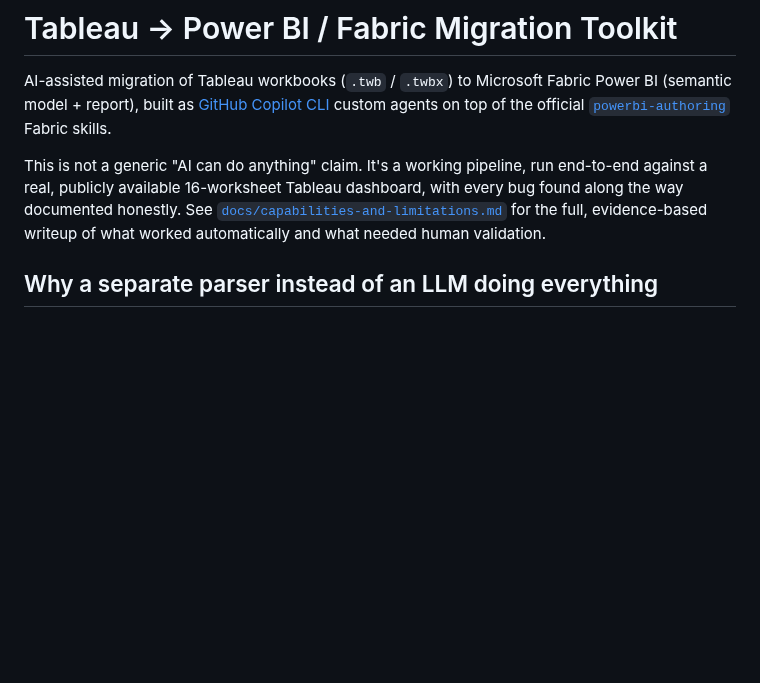
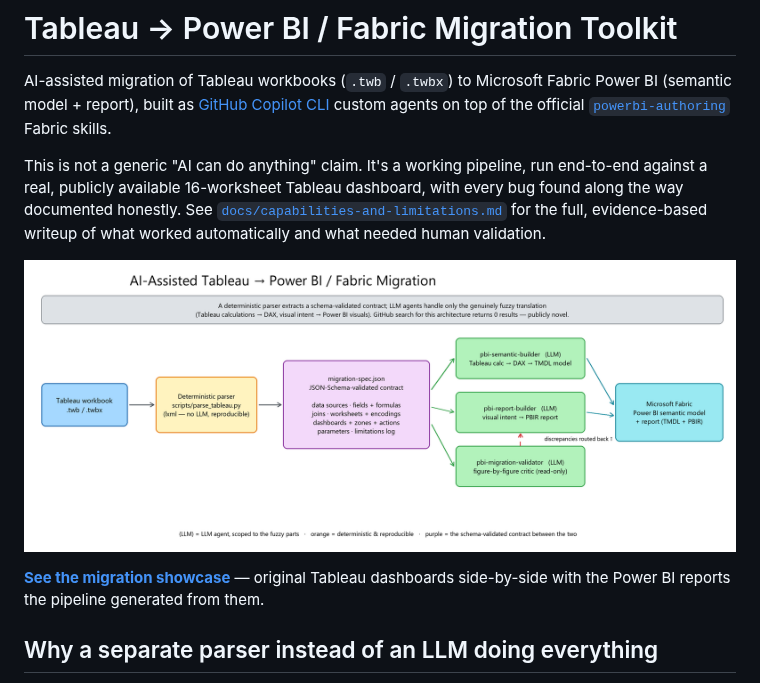
Before and after one commit to Guust-Franssens/tableau-to-powerbi-migration, a Markdown page: README.md, the part around the change. Rendered like a GitHub page; pictures changed too: docs/architecture.png (added); blank space fills up the shorter version.

```diff
--- a/README.md
+++ b/README.md
@@ -9,6 +9,11 @@ This is not a generic "AI can do anything" claim. It's a working pipeline, run e
 real, publicly available 16-worksheet Tableau dashboard, with every bug found along the way
 documented honestly. See [`docs/capabilities-and-limitations.md`](docs/capabilities-and-limitations.md)
 for the full, evidence-based writeup of what worked automatically and what needed human validation.
+
+![Architecture: a deterministic parser extracts a schema-validated migration-spec.json contract, then LLM agents translate it to a Fabric Power BI semantic model + report](docs/architecture.png)
+
+**[See the migration showcase](docs/showcase/README.md)** — original Tableau dashboards side-by-side
+with the Power BI reports the pipeline generated from them.
 
 ## Why a separate parser instead of an LLM doing everything
 
```
Also changed, not shown: 2 other files.
